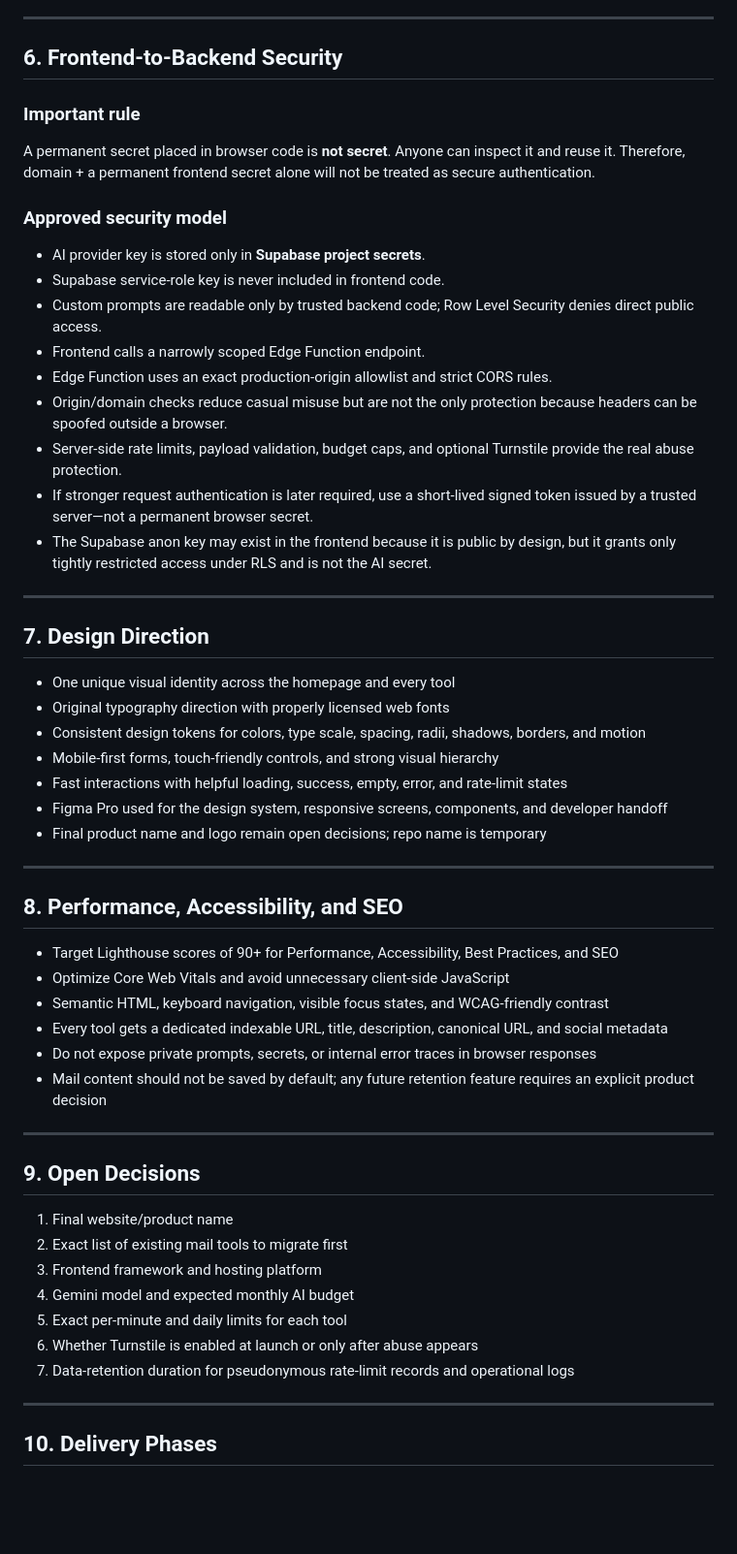
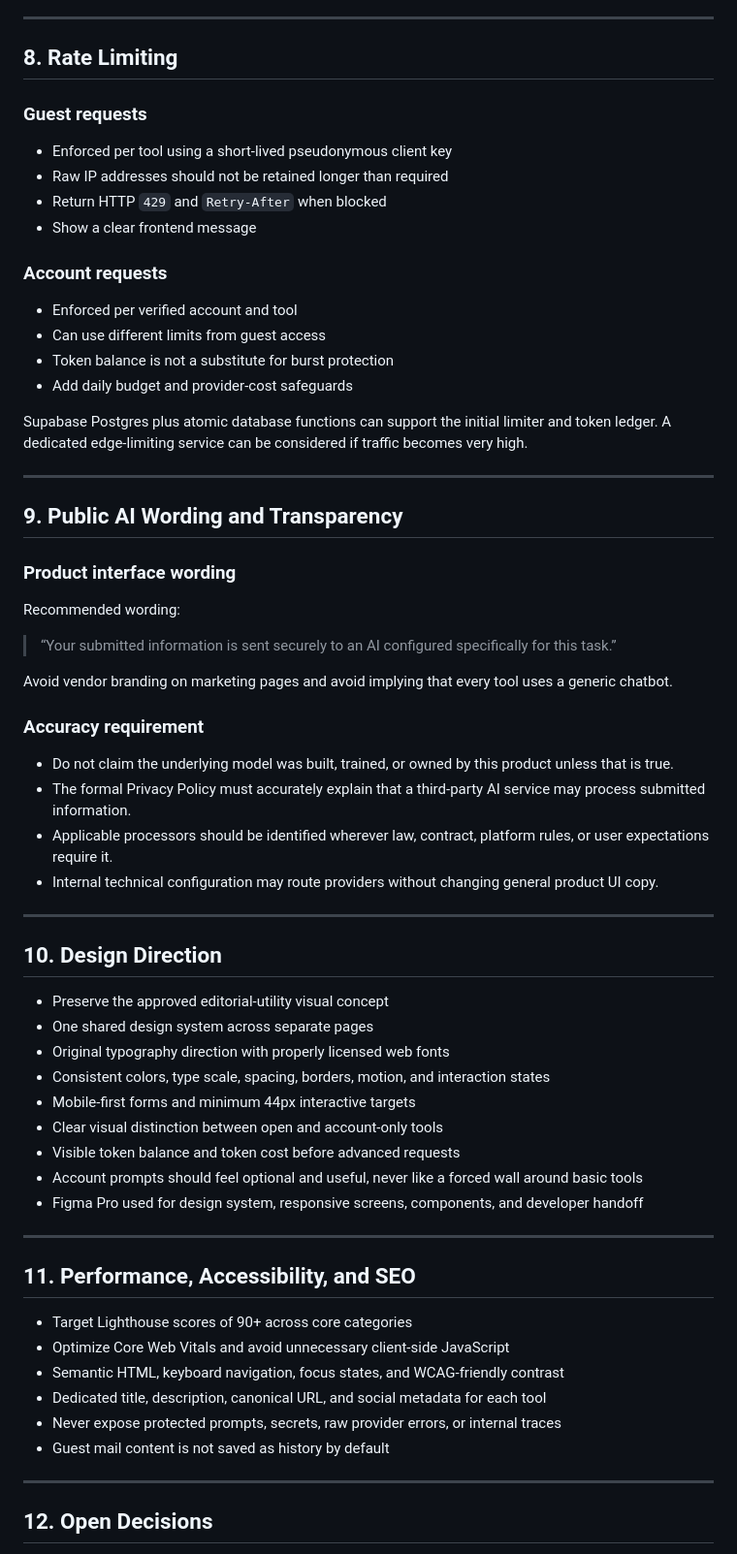
Before and after one commit to pratiksolanki0703-cmd/Mailtool-pro, a Markdown page: PRD.md, the part around one of its changes. Shown at 97% size. GitHub-like rendering; blank space fills up the shorter version.

```diff
--- a/PRD.md
+++ b/PRD.md
@@ -144,60 +195,69 @@ Supabase Postgres plus an atomic database function can support the initial fixed
 
 ---
 
-## 6. Frontend-to-Backend Security
+## 8. Rate Limiting
 
-### Important rule
+### Guest requests
 
-A permanent secret placed in browser code is **not secret**. Anyone can inspect it and reuse it. Therefore, domain + a permanent frontend secret alone will not be treated as secure authentication.
+- Enforced per tool using a short-lived pseudonymous client key
+- Raw IP addresses should not be retained longer than required
+- Return HTTP `429` and `Retry-After` when blocked
+- Show a clear frontend message
 
-### Approved security model
+### Account requests
 
-- AI provider key is stored only in **Supabase project secrets**.
-- Supabase service-role key is never included in frontend code.
-- Custom prompts are readable only by trusted backend code; Row Level Security denies direct public access.
-- Frontend calls a narrowly scoped Edge Function endpoint.
-- Edge Function uses an exact production-origin allowlist and strict CORS rules.
-- Origin/domain checks reduce casual misuse but are not the only protection because headers can be spoofed outside a browser.
-- Server-side rate limits, payload validation, budget caps, and optional Turnstile provide the real abuse protection.
-- If stronger request authentication is later required, use a short-lived signed token issued by a trusted server—not a permanent browser secret.
-- The Supabase anon key may exist in the frontend because it is public by design, but it grants only tightly restricted access under RLS and is not the AI secret.
+- Enforced per verified account and tool
+- Can use different limits from guest access
+- Token balance is not a substitute for burst protection
+- Add daily budget and provider-cost safeguards
+
+Supabase Postgres plus atomic database functions can support the initial limiter and token ledger. A dedicated edge-limiting service can be considered if traffic becomes very high.
 
 ---
 
-## 7. Design Direction
+## 9. Public AI Wording and Transparency
 
-- One unique visual identity across the homepage and every tool
-- Original typography direction with properly licensed web fonts
-- Consistent design tokens for colors, type scale, spacing, radii, shadows, borders, and motion
-- Mobile-first forms, touch-friendly controls, and strong visual hierarchy
-- Fast interactions with helpful loading, success, empty, error, and rate-limit states
-- Figma Pro used for the design system, responsive screens, components, and developer handoff
-- Final product name and logo remain open decisions; repo name is temporary
+### Product interface wording
+
+Recommended wording:
+
+> “Your submitted information is sent securely to an AI configured specifically for this task.”
+
+Avoid vendor branding on marketing pages and avoid implying that every tool uses a generic chatbot.
+
+### Accuracy requirement
+
+- Do not claim the underlying model was built, trained, or owned by this product unless that is true.
+- The formal Privacy Policy must accurately explain that a third-party AI service may process submitted information.
+- Applicable processors should be identified wherever law, contract, platform rules, or user expectations require it.
+- Internal technical configuration may route providers without changing general product UI copy.
 
 ---
 
-## 8. Performance, Accessibility, and SEO
+## 10. Design Direction
 
-- Target Lighthouse scores of 90+ for Performance, Accessibility, Best Practices, and SEO
-- Optimize Core Web Vitals and avoid unnecessary client-side JavaScript
-- Semantic HTML, keyboard navigation, visible focus states, and WCAG-friendly contrast
-- Every tool gets a dedicated indexable URL, title, description, canonical URL, and social metadata
-- Do not expose private prompts, secrets, or internal error traces in browser responses
-- Mail content should not be saved by default; any future retention feature requires an explicit product decision
+- Preserve the approved editorial-utility visual concept
+- One shared design system across separate pages
+- Original typography direction with properly licensed web fonts
+- Consistent colors, type scale, spacing, borders, motion, and interaction states
+- Mobile-first forms and minimum 44px interactive targets
+- Clear visual distinction between open and account-only tools
+- Visible token balance and token cost before advanced requests
+- Account prompts should feel optional and useful, never like a forced wall around basic tools
+- Figma Pro used for design system, responsive screens, components, and developer handoff
 
 ---
 
-## 9. Open Decisions
+## 11. Performance, Accessibility, and SEO
 
-1. Final website/product name
-2. Exact list of existing mail tools to migrate first
-3. Frontend framework and hosting platform
-4. Gemini model and expected monthly AI budget
-5. Exact per-minute and daily limits for each tool
-6. Whether Turnstile is enabled at launch or only after abuse appears
-7. Data-retention duration for pseudonymous rate-limit records and operational logs
+- Target Lighthouse scores of 90+ across core categories
+- Optimize Core Web Vitals and avoid unnecessary client-side JavaScript
+- Semantic HTML, keyboard navigation, focus states, and WCAG-friendly contrast
+- Dedicated title, description, canonical URL, and social metadata for each tool
+- Never expose protected prompts, secrets, raw provider errors, or internal traces
+- Guest mail content is not saved as history by default
 
 ---
 
-## 10. Delivery Phases
+## 12. Open Decisions
 
```
Also changed, not shown: other parts of PRD.md (+148 -82 lines).
